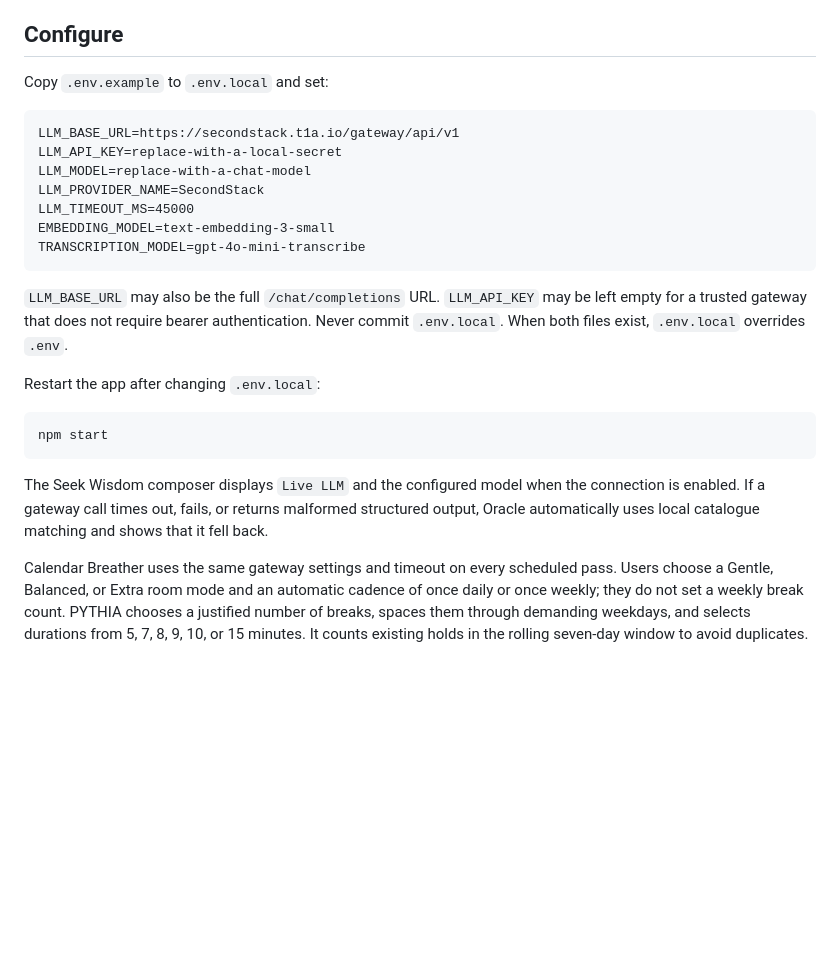
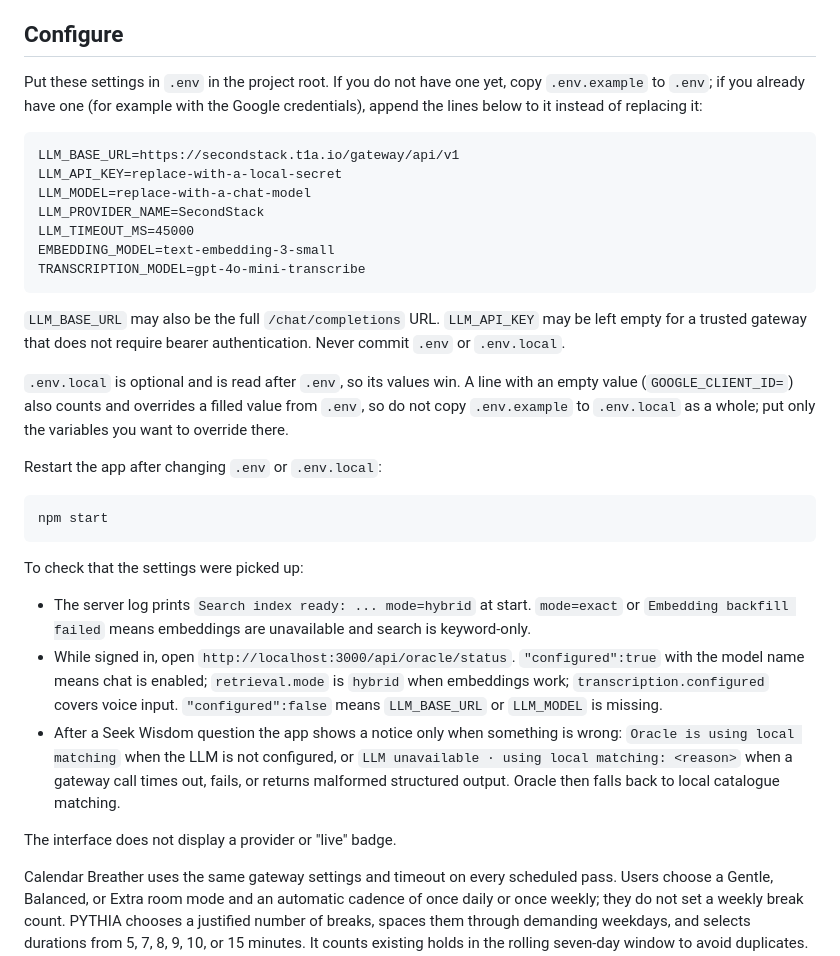
Before and after one commit to xHKnightx/Odyssey-Hakaton---Out-Of-Scope, a Markdown page: Documentation/Setup/ORACLE-LLM-SETUP.md, the part around the change. Drawn GitHub-style; blank space fills up the shorter version.

Commit message:
Fix Oracle LLM setup guide: env file handling and verification
- Tell contributors to append the LLM settings to an existing .env instead of
  copying .env.example to .env.local: an empty value in .env.local overrides a
  filled value from .env and silently blanked the Google credentials.
- Replace the removed "Live LLM" badge with checks that exist today: the
  startup log line, /api/oracle/status and the fallback notices.
- Describe the .env / .env.local precedence (including empty values) in the
  current architecture.

````diff
--- a/Documentation/Setup/ORACLE-LLM-SETUP.md
+++ b/Documentation/Setup/ORACLE-LLM-SETUP.md
@@ -4,7 +4,7 @@ Oracle can use any gateway that implements the OpenAI-compatible `POST /chat/com
 
 ## Configure
 
-Copy `.env.example` to `.env.local` and set:
+Put these settings in `.env` in the project root. If you do not have one yet, copy `.env.example` to `.env`; if you already have one (for example with the Google credentials), append the lines below to it instead of replacing it:
 
 ```dotenv
 LLM_BASE_URL=https://secondstack.t1a.io/gateway/api/v1
@@ -16,15 +16,23 @@ EMBEDDING_MODEL=text-embedding-3-small
 TRANSCRIPTION_MODEL=gpt-4o-mini-transcribe
 ```
 
-`LLM_BASE_URL` may also be the full `/chat/completions` URL. `LLM_API_KEY` may be left empty for a trusted gateway that does not require bearer authentication. Never commit `.env.local`. When both files exist, `.env.local` overrides `.env`.
+`LLM_BASE_URL` may also be the full `/chat/completions` URL. `LLM_API_KEY` may be left empty for a trusted gateway that does not require bearer authentication. Never commit `.env` or `.env.local`.
 
-Restart the app after changing `.env.local`:
+`.env.local` is optional and is read after `.env`, so its values win. A line with an empty value (`GOOGLE_CLIENT_ID=`) also counts and overrides a filled value from `.env`, so do not copy `.env.example` to `.env.local` as a whole; put only the variables you want to override there.
+
+Restart the app after changing `.env` or `.env.local`:
 
 ```sh
 npm start
 ```
 
-The Seek Wisdom composer displays `Live LLM` and the configured model when the connection is enabled. If a gateway call times out, fails, or returns malformed structured output, Oracle automatically uses local catalogue matching and shows that it fell back.
+To check that the settings were picked up:
+
+- The server log prints `Search index ready: ... mode=hybrid` at start. `mode=exact` or `Embedding backfill failed` means embeddings are unavailable and search is keyword-only.
+- While signed in, open `http://localhost:3000/api/oracle/status`. `"configured":true` with the model name means chat is enabled; `retrieval.mode` is `hybrid` when embeddings work; `transcription.configured` covers voice input. `"configured":false` means `LLM_BASE_URL` or `LLM_MODEL` is missing.
+- After a Seek Wisdom question the app shows a notice only when something is wrong: `Oracle is using local matching` when the LLM is not configured, or `LLM unavailable · using local matching: <reason>` when a gateway call times out, fails, or returns malformed structured output. Oracle then falls back to local catalogue matching.
+
+The interface does not display a provider or "live" badge.
 
 Calendar Breather uses the same gateway settings and timeout on every scheduled pass. Users choose a Gentle, Balanced, or Extra room mode and an automatic cadence of once daily or once weekly; they do not set a weekly break count. PYTHIA chooses a justified number of breaks, spaces them through demanding weekdays, and selects durations from 5, 7, 8, 9, 10, or 15 minutes. It counts existing holds in the rolling seven-day window to avoid duplicates. The planning dialog enables sentiment context by default, and users can turn it off. When enabled, the model receives bounded recent email subjects/snippets, sanitized upcoming meeting titles and prior meeting titles, and pseudonymous company keys; it analyzes sentiment and uses that signal with calendar load to choose timing. Attendee addresses and full email bodies are never sent. It can recommend only server-generated conflict-free slots. The previous-week view reruns the analysis as a preview only and never creates past events. A deterministic local planner remains when the gateway fails; it cannot provide LLM sentiment analysis. The scheduler runs while the local server process stays up; overdue work is analyzed once after restart.
 
````
Also changed, not shown: Documentation/Architecture/ARCHITECTURE.md (+1 -1 lines).
